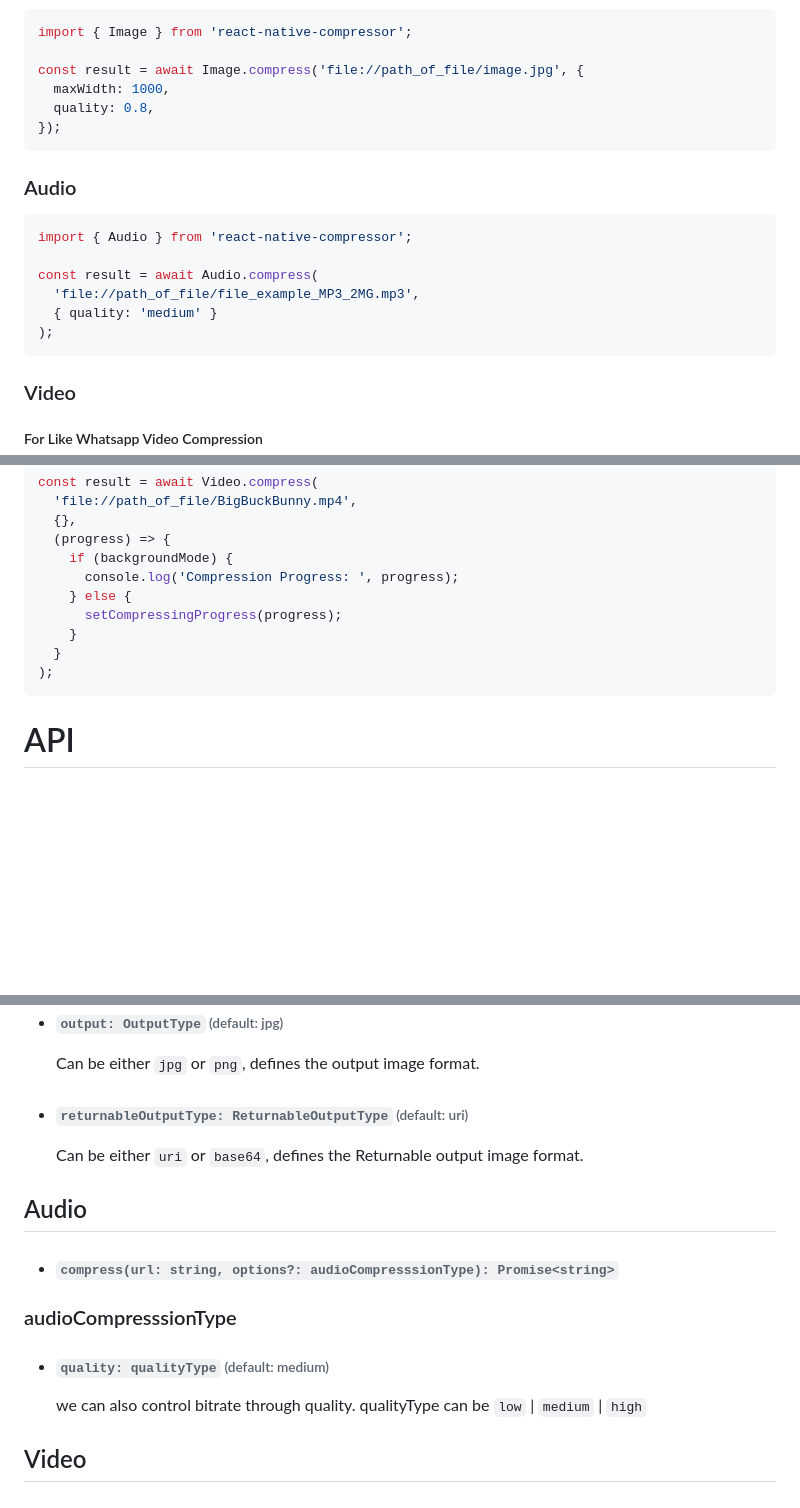
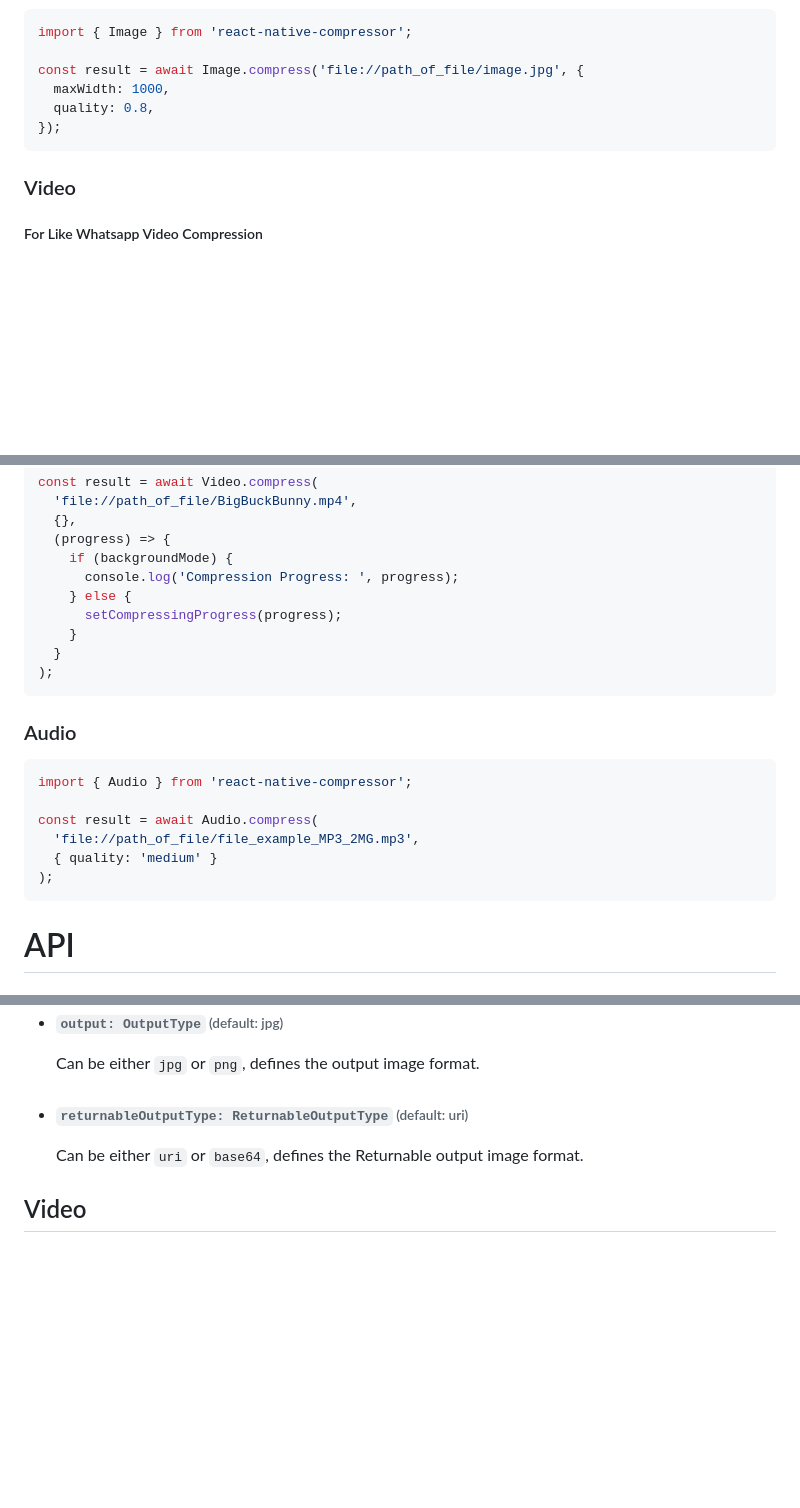
Before and after one commit to numandev1/react-native-compressor, a Markdown page: README.md, 3 parts joined by grey strips. Drawn GitHub-style; blank space fills up the shorter version.

````diff
--- a/README.md
+++ b/README.md
@@ -81,17 +97,6 @@ const result = await Image.compress('file://path_of_file/image.jpg', {
 });
 ```
 
-### Audio
-
-```js
-import { Audio } from 'react-native-compressor';
-
-const result = await Audio.compress(
-  'file://path_of_file/file_example_MP3_2MG.mp3',
-  { quality: 'medium' }
-);
-```
-
 ### Video
 
 ##### For Like Whatsapp Video Compression
@@ -134,6 +139,17 @@ const result = await Video.compress(
 );
 ```
 
+### Audio
+
+```js
+import { Audio } from 'react-native-compressor';
+
+const result = await Audio.compress(
+  'file://path_of_file/file_example_MP3_2MG.mp3',
+  { quality: 'medium' }
+);
+```
+
 # API
 
 ## Image
@@ -173,15 +189,6 @@ const result = await Video.compress(
 - ###### `returnableOutputType: ReturnableOutputType` (default: uri)
   Can be either `uri` or `base64`, defines the Returnable output image format.
 
-## Audio
-
-- ###### `compress(url: string, options?: audioCompresssionType): Promise<string>`
-
-### audioCompresssionType
-
-- ###### `quality: qualityType` (default: medium)
-  we can also control bitrate through quality. qualityType can be `low` | `medium` | `high`
-
 ## Video
 
 - ###### `compress(url: string, options?: videoCompresssionType , onProgress?: (progress: number)): Promise<string>`
````
Also changed, not shown: other parts of README.md (+28 -1 lines), media/cover.png (added), media/icon.png (added).
